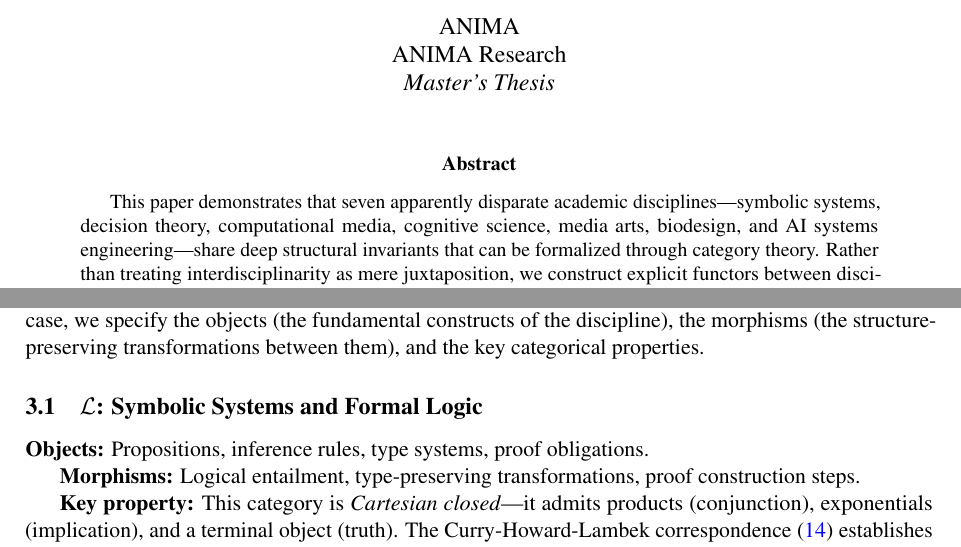
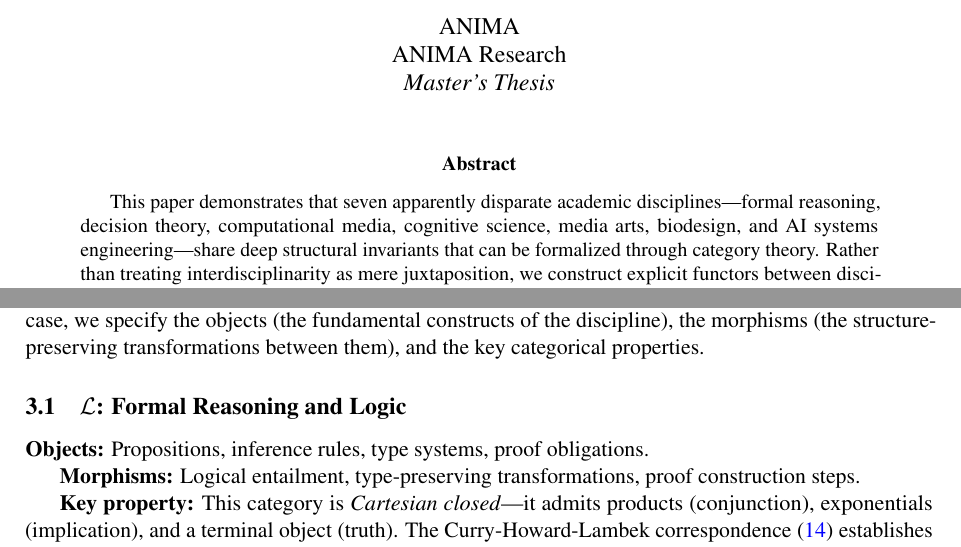
Before and after one commit to JorrrrrdDin/RESEARCH_PAPERS, a LaTeX paper (Paper_09_Convergent_Intelligence/Paper_09_Convergent_Intelligence_Claude.tex): two parts of pages 1 and 2 of 8, joined at a grey line, cut so that both start at the same text. Compiled offline with pdfLaTeX.

Commit message:
Replace 'Symbolic Systems' with 'Formal Reasoning' throughout
Avoids association with any specific university program name

Co-Authored-By: Claude Opus 4.6 (1M context) <noreply@anthropic.com>

```diff
--- a/Paper_09_Convergent_Intelligence/Paper_09_Convergent_Intelligence_Claude.tex
+++ b/Paper_09_Convergent_Intelligence/Paper_09_Convergent_Intelligence_Claude.tex
@@ -53,7 +53,7 @@
 
 % ---- Abstract ----
 \begin{abstract}
-This paper demonstrates that seven apparently disparate academic disciplines---symbolic systems, decision theory, computational media, cognitive science, media arts, biodesign, and AI systems engineering---share deep structural invariants that can be formalized through category theory. Rather than treating interdisciplinarity as mere juxtaposition, we construct explicit functors between disciplinary categories and identify natural transformations that preserve essential structure across domain boundaries. We define a \emph{convergence category} $\mathcal{C}^*$ whose objects are discipline-specific constructs and whose morphisms are structure-preserving translations, then prove that this category admits a terminal object corresponding to a minimal set of universal cognitive operations. The framework reveals that constraints typically regarded as domain-specific---safety verification in logic, bounded rationality in decision theory, graceful degradation in engineering, homeostasis in biology---are instances of a single categorical pattern we term \emph{regulated colimit}. We argue that genuine artificial intelligence requires not mastery of individual disciplines but the ability to construct and traverse functorial bridges between them, and that emotion-weighted memory provides the selection pressure necessary for convergence.
+This paper demonstrates that seven apparently disparate academic disciplines---formal reasoning, decision theory, computational media, cognitive science, media arts, biodesign, and AI systems engineering---share deep structural invariants that can be formalized through category theory. Rather than treating interdisciplinarity as mere juxtaposition, we construct explicit functors between disciplinary categories and identify natural transformations that preserve essential structure across domain boundaries. We define a \emph{convergence category} $\mathcal{C}^*$ whose objects are discipline-specific constructs and whose morphisms are structure-preserving translations, then prove that this category admits a terminal object corresponding to a minimal set of universal cognitive operations. The framework reveals that constraints typically regarded as domain-specific---safety verification in logic, bounded rationality in decision theory, graceful degradation in engineering, homeostasis in biology---are instances of a single categorical pattern we term \emph{regulated colimit}. We argue that genuine artificial intelligence requires not mastery of individual disciplines but the ability to construct and traverse functorial bridges between them, and that emotion-weighted memory provides the selection pressure necessary for convergence.
 \end{abstract}
 
 % ---- 1. Introduction ----
@@ -88,7 +88,7 @@ A \textbf{colimit} of a diagram $D: \mathcal{J} \to \mathcal{C}$ is the universa
 
 We now define a category for each discipline encountered through the educational program. In each case, we specify the objects (the fundamental constructs of the discipline), the morphisms (the structure-preserving transformations between them), and the key categorical properties.
 
-\subsection{$\mathcal{L}$: Symbolic Systems and Formal Logic}
+\subsection{$\mathcal{L}$: Formal Reasoning and Logic}
 
 \textbf{Objects:} Propositions, inference rules, type systems, proof obligations.
 
```
Also changed, not shown: Paper_09_Convergent_Intelligence/gpt/Thesis_1_Convergent_Intelligence_KR.md (+1 -1 lines), Paper_11_How_to_Educate_AI/Paper_11_How_to_Educate_AI.tex (+1 -1 lines), Paper_09_Convergent_Intelligence/README.md, README.md.
